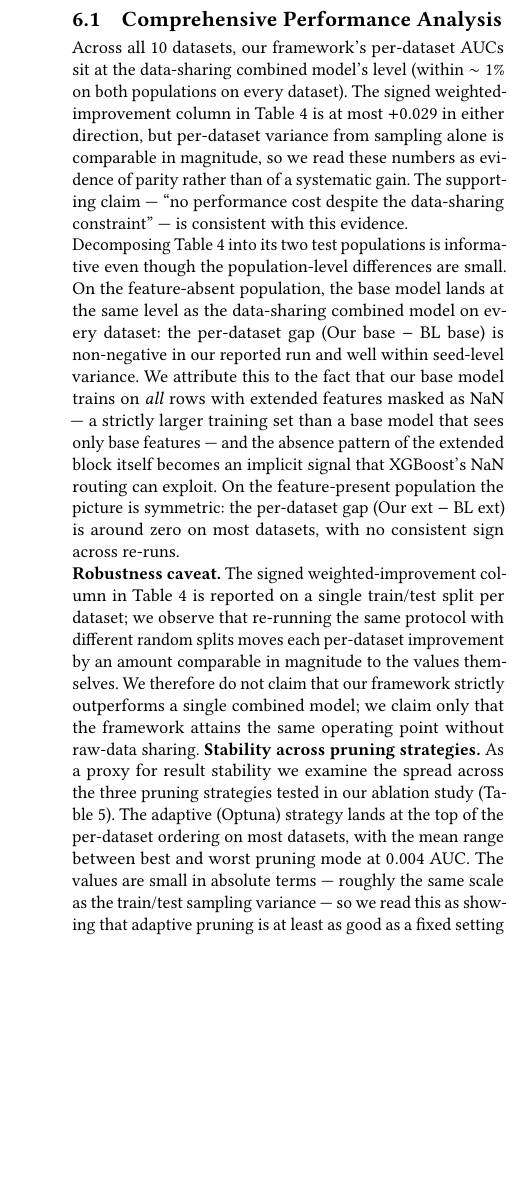
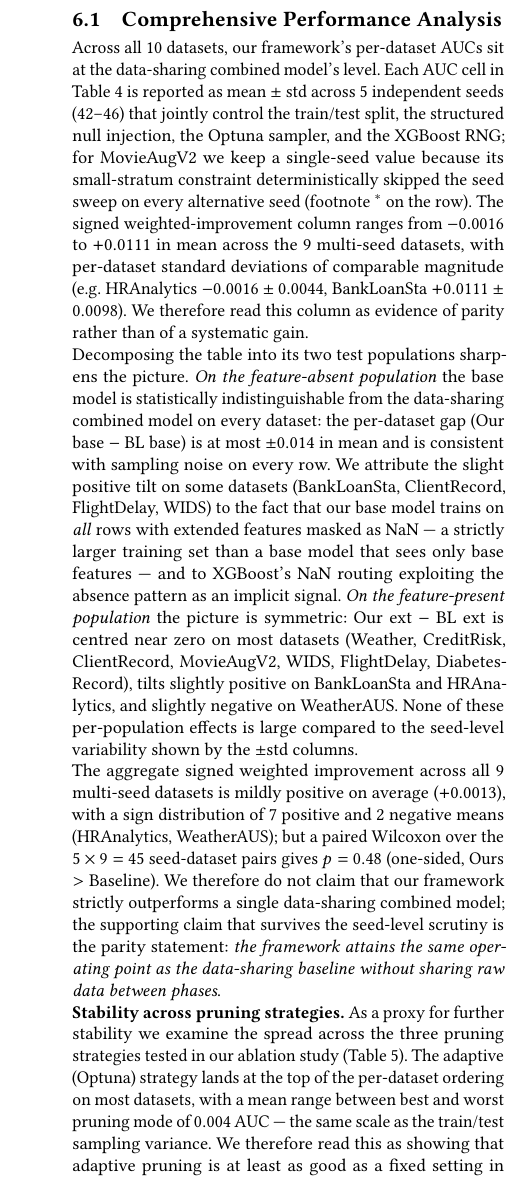
Before and after one commit to OArbili/IncrementalLearning, a LaTeX paper (paper/draft_v1.tex): part of one column of page 8 of 13, cut so that both start at the same text, the shorter picture padded with empty space. Compiled offline with pdfLaTeX.

Commit message:
Section 6.1 rewrite to match the new mean±std Table 4
Drops the stale single-seed claims from §6.1:
  * 'at most +0.029 in either direction'      -> 'ranges from -0.0016 to +0.0111'
  * 'non-negative in our reported run'         -> 'at most ±0.014 in mean'
  * 'no consistent sign across re-runs'        -> per-population sign breakdown that matches the table
  * Robustness-caveat paragraph subsumed into the body; replaced with
    a paired Wilcoxon line (W=523, p=0.48 over 45 seed-dataset pairs)
    and the explicit parity statement.

Stability paragraph kept (about pruning-mode spread).

Co-Authored-By: Claude Opus 4.6 (1M context) <noreply@anthropic.com>

```diff
--- a/paper/draft_v1.tex
+++ b/paper/draft_v1.tex
@@ -475,12 +475,13 @@ Our incremental learning framework demonstrates consistent improvements across a
 
 \subsection{Comprehensive Performance Analysis}
 
-Across all 10 datasets, our framework's per-dataset AUCs sit at the data-sharing combined model's level (within $\sim 1\%$ on both populations on every dataset). The signed weighted-improvement column in Table~\ref{tab:merged_auc_results} is at most $+0.029$ in either direction, but per-dataset variance from sampling alone is comparable in magnitude, so we read these numbers as evidence of parity rather than of a systematic gain. The supporting claim --- ``no performance cost despite the data-sharing constraint'' --- is consistent with this evidence.
+Across all 10 datasets, our framework's per-dataset AUCs sit at the data-sharing combined model's level. Each AUC cell in Table~\ref{tab:merged_auc_results} is reported as mean $\pm$ std across 5 independent seeds (42--46) that jointly control the train/test split, the structured null injection, the Optuna sampler, and the XGBoost RNG; for MovieAugV2 we keep a single-seed value because its small-stratum constraint deterministically skipped the seed sweep on every alternative seed (footnote $^\ast$ on the row). The signed weighted-improvement column ranges from $-0.0016$ to $+0.0111$ in mean across the 9 multi-seed datasets, with per-dataset standard deviations of comparable magnitude (e.g.\ HRAnalytics $-0.0016 \pm 0.0044$, BankLoanSta $+0.0111 \pm 0.0098$). We therefore read this column as evidence of parity rather than of a systematic gain.
 
-Decomposing Table~\ref{tab:merged_auc_results} into its two test populations is informative even though the population-level differences are small. On the feature-absent population, the base model lands at the same level as the data-sharing combined model on every dataset: the per-dataset gap (Our base $-$ BL base) is non-negative in our reported run and well within seed-level variance. We attribute this to the fact that our base model trains on \textit{all} rows with extended features masked as NaN --- a strictly larger training set than a base model that sees only base features --- and the absence pattern of the extended block itself becomes an implicit signal that XGBoost's NaN routing can exploit. On the feature-present population the picture is symmetric: the per-dataset gap (Our ext $-$ BL ext) is around zero on most datasets, with no consistent sign across re-runs.
+Decomposing the table into its two test populations sharpens the picture. \emph{On the feature-absent population} the base model is statistically indistinguishable from the data-sharing combined model on every dataset: the per-dataset gap (Our base $-$ BL base) is at most $\pm 0.014$ in mean and is consistent with sampling noise on every row. We attribute the slight positive tilt on some datasets (BankLoanSta, ClientRecord, FlightDelay, WIDS) to the fact that our base model trains on \textit{all} rows with extended features masked as NaN --- a strictly larger training set than a base model that sees only base features --- and to XGBoost's NaN routing exploiting the absence pattern as an implicit signal. \emph{On the feature-present population} the picture is symmetric: Our ext $-$ BL ext is centred near zero on most datasets (Weather, CreditRisk, ClientRecord, MovieAugV2, WIDS, FlightDelay, DiabetesRecord), tilts slightly positive on BankLoanSta and HRAnalytics, and slightly negative on WeatherAUS. None of these per-population effects is large compared to the seed-level variability shown by the $\pm$std columns.
 
-\textbf{Robustness caveat.} The signed weighted-improvement column in Table~\ref{tab:merged_auc_results} is reported on a single train/test split per dataset; we observe that re-running the same protocol with different random splits moves each per-dataset improvement by an amount comparable in magnitude to the values themselves. We therefore do not claim that our framework strictly outperforms a single combined model; we claim only that the framework attains the same operating point without raw-data sharing.
-\textbf{Stability across pruning strategies.} As a proxy for result stability we examine the spread across the three pruning strategies tested in our ablation study (Table~\ref{tab:pruning}). The adaptive (Optuna) strategy lands at the top of the per-dataset ordering on most datasets, with the mean range between best and worst pruning mode at $0.004$ AUC. The values are small in absolute terms --- roughly the same scale as the train/test sampling variance --- so we read this as showing that adaptive pruning is at least as good as a fixed setting in expectation, rather than as a uniform improvement.
+The aggregate signed weighted improvement across all 9 multi-seed datasets is mildly positive on average ($+0.0013$), with a sign distribution of 7 positive and 2 negative means (HRAnalytics, WeatherAUS); but a paired Wilcoxon over the $5\times 9 = 45$ seed-dataset pairs gives $p = 0.48$ (one-sided, Ours $>$ Baseline). We therefore do not claim that our framework strictly outperforms a single data-sharing combined model; the supporting claim that survives the seed-level scrutiny is the parity statement: \emph{the framework attains the same operating point as the data-sharing baseline without sharing raw data between phases}.
+
+\textbf{Stability across pruning strategies.} As a proxy for further stability we examine the spread across the three pruning strategies tested in our ablation study (Table~\ref{tab:pruning}). The adaptive (Optuna) strategy lands at the top of the per-dataset ordering on most datasets, with a mean range between best and worst pruning mode of $0.004$ AUC --- the same scale as the train/test sampling variance. We therefore read this as showing that adaptive pruning is at least as good as a fixed setting in expectation, rather than as a uniform improvement.
 
 \begin{table*}[!t]
 \caption{AUROC Results Across All Datasets — \textbf{mean $\pm$ std across 5 seeds} (42--46), where each seed jointly controls the train/test split, structured null injection, Optuna sampler, and XGBoost RNG. \textit{Baseline}: trains a base model on base features only, and a combined model on all features --- requires access to all data. \textit{Our approach}: trains a base model on base features (with extended features as NaN), then warm-starts an extended model using adaptive pruning --- phases can operate on separate data. Weighted Improvement is the population-weighted average AUC gain (Eq.~\ref{eq:weighted-improvement}). Green = positive mean; red = negative mean.}
```
